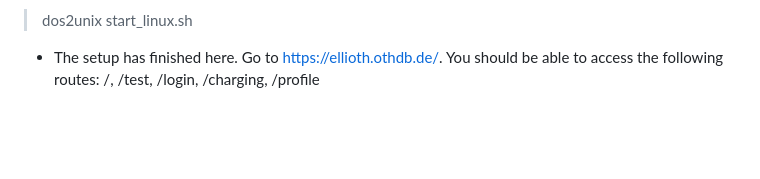
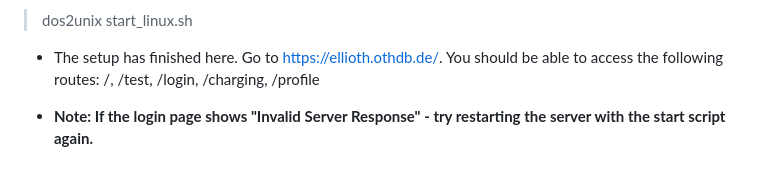
Before and after one commit to michael-mszn/RechargeTerminal, a Markdown page: README.md, the part around the change. GitHub-like rendering; blank space fills up the shorter version.

```diff
--- a/README.md
+++ b/README.md
@@ -127,3 +127,5 @@ Locate your servers php.ini and uncomment these extensions:
 > dos2unix start_linux.sh
 
 - The setup has finished here. Go to https://ellioth.othdb.de/. You should be able to access the following routes: /, /test, /login, /charging, /profile
+
+- **Note: If the login page shows "Invalid Server Response" - try restarting the server with the start script again.**
```
